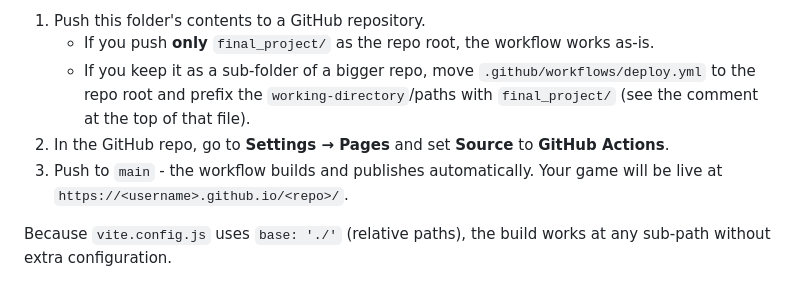
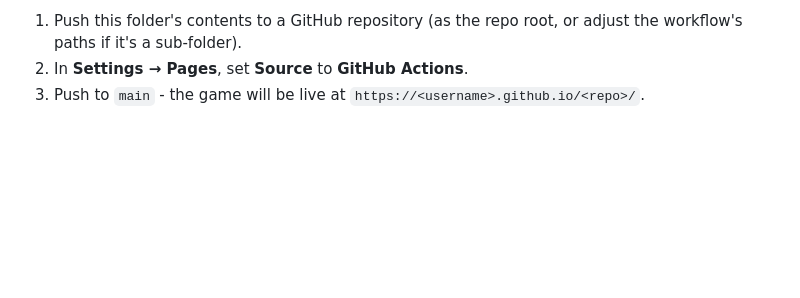
Before and after one commit to iamkyledang/sky_adventure, a Markdown page: README.md, the part around one of its changes. Rendered like a GitHub page; blank space fills up the shorter version.

```diff
--- a/README.md
+++ b/README.md
@@ -96,15 +80,6 @@ Steps to enable it:
 
-1. Push this folder's contents to a GitHub repository.
-   - If you push **only** `final_project/` as the repo root, the workflow
-     works as-is.
-   - If you keep it as a sub-folder of a bigger repo, move
-     `.github/workflows/deploy.yml` to the repo root and prefix the
-     `working-directory`/paths with `final_project/` (see the comment at the
-     top of that file).
-2. In the GitHub repo, go to **Settings → Pages** and set **Source** to
-   **GitHub Actions**.
-3. Push to `main` - the workflow builds and publishes automatically. Your
-   game will be live at `https://<username>.github.io/<repo>/`.
-
-Because `vite.config.js` uses `base: './'` (relative paths), the build works
-at any sub-path without extra configuration.
+1. Push this folder's contents to a GitHub repository (as the repo root, or
+   adjust the workflow's paths if it's a sub-folder).
+2. In **Settings → Pages**, set **Source** to **GitHub Actions**.
+3. Push to `main` - the game will be live at
+   `https://<username>.github.io/<repo>/`.
```
Also changed, not shown: other parts of README.md (+39 -55 lines).
